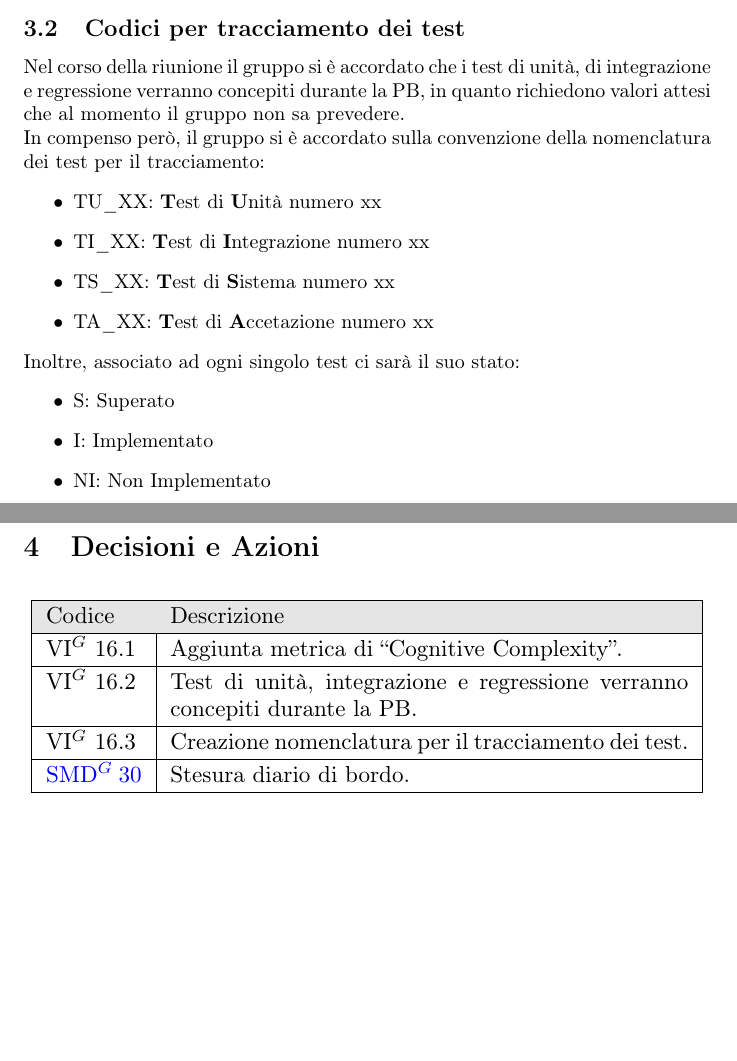
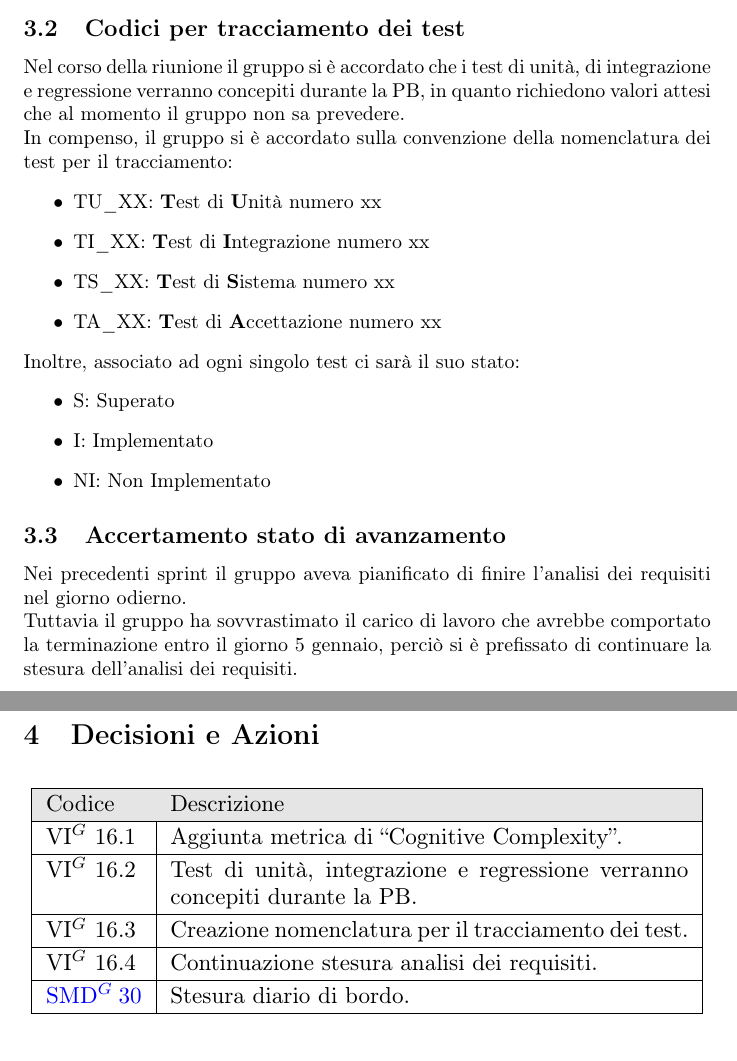
Before and after one commit to NullPointersGroup/Documentazione, a LaTeX document (src/RTB/Verbali Interni/2026-01-05_verbale_interno/2025-01-05_verbale_interno.tex, which reads src/RTB/Verbali Interni/2026-01-05_verbale_interno/content/decisioni_azioni.tex, src/RTB/Verbali Interni/2026-01-05_verbale_interno/content/diario.tex): two parts of pages 5 and 6 of 6, joined at a grey line, cut so that both start at the same text, the shorter picture padded with empty space. Compiled offline with pdfLaTeX.

Commit message:
aggiunta nota stato di avanzamento

```diff
--- a/src/RTB/Verbali Interni/2026-01-05_verbale_interno/content/decisioni_azioni.tex
+++ b/src/RTB/Verbali Interni/2026-01-05_verbale_interno/content/decisioni_azioni.tex
@@ -15,6 +15,8 @@
 			\hline
 			VI$^G$ 16.3 & Creazione nomenclatura per il tracciamento dei test.\\
 			\hline
+			VI$^G$ 16.4 & Continuazione stesura analisi dei requisiti.\\
+			\hline
 			\href{https://github.com/NullPointersGroup/Documentazione/issues/128}{SMD$^G$ 30} & Stesura diario di bordo.\\
 			\hline
 		\end{tabular}
--- a/src/RTB/Verbali Interni/2026-01-05_verbale_interno/content/diario.tex
+++ b/src/RTB/Verbali Interni/2026-01-05_verbale_interno/content/diario.tex
@@ -5,12 +5,12 @@ La quale è calcolata assegnando valori incrementali a varie strutture che aumen
 
 \subsection{Codici per tracciamento dei test}
 Nel corso della riunione il gruppo si è accordato che i test di unità, di integrazione e regressione verranno concepiti durante la PB, in quanto richiedono valori attesi che al momento il gruppo non sa prevedere. \\
-In compenso però, il gruppo si è accordato sulla convenzione della nomenclatura dei test per il tracciamento:
+In compenso, il gruppo si è accordato sulla convenzione della nomenclatura dei test per il tracciamento:
 \begin{itemize}
 	\item TU\_XX: \textbf{T}est di \textbf{U}nità numero xx
 	\item TI\_XX: \textbf{T}est di \textbf{I}ntegrazione numero xx
 	\item TS\_XX: \textbf{T}est di \textbf{S}istema numero xx
-	\item TA\_XX: \textbf{T}est di \textbf{A}ccetazione numero xx
+	\item TA\_XX: \textbf{T}est di \textbf{A}ccettazione numero xx
 \end{itemize}
 Inoltre, associato ad ogni singolo test ci sarà il suo stato:
 \begin{itemize}
@@ -18,3 +18,7 @@ Inoltre, associato ad ogni singolo test ci sarà il suo stato:
 	\item I: Implementato
 	\item NI: Non Implementato
 \end{itemize}
+
+\subsection{Accertamento stato di avanzamento}
+Nei precedenti sprint il gruppo aveva pianificato di finire l'analisi dei requisiti nel giorno odierno.\\
+Tuttavia il gruppo ha sovvrastimato il carico di lavoro che avrebbe comportato la terminazione entro il giorno 5 gennaio, perciò si è prefissato di continuare la stesura dell'analisi dei requisiti.
```
Also changed, not shown: src/RTB/Verbali Interni/2026-01-05_verbale_interno/content/odg.tex (+1 -0 lines), src/RTB/Verbali Interni/2026-01-05_verbale_interno/2025-01-05_verbale_interno.pdf (added), src/RTB/Verbali Interni/2026-01-05_verbale_interno/2025-01-05_verbale_interno.tex (renamed from src/RTB/Verbali Interni/2026-01-05_verbale_interno/2025-12-29_verbale_interno.tex), src/RTB/Verbali Interni/2026-01-05_verbale_interno/2025-12-29_verbale_interno.pdf (deleted).
